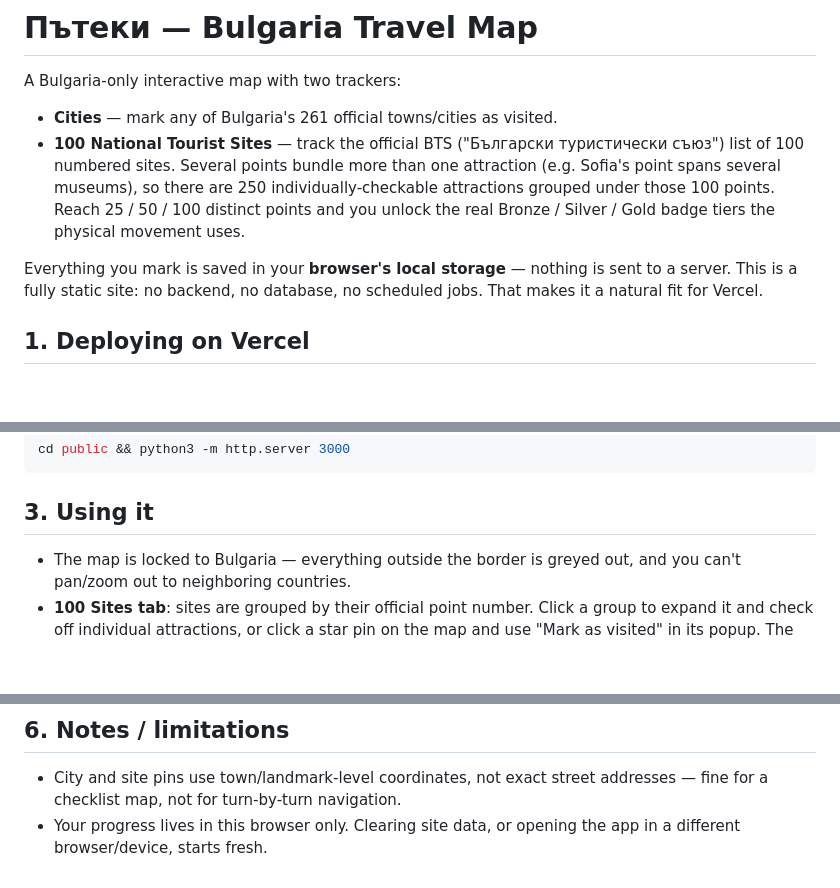
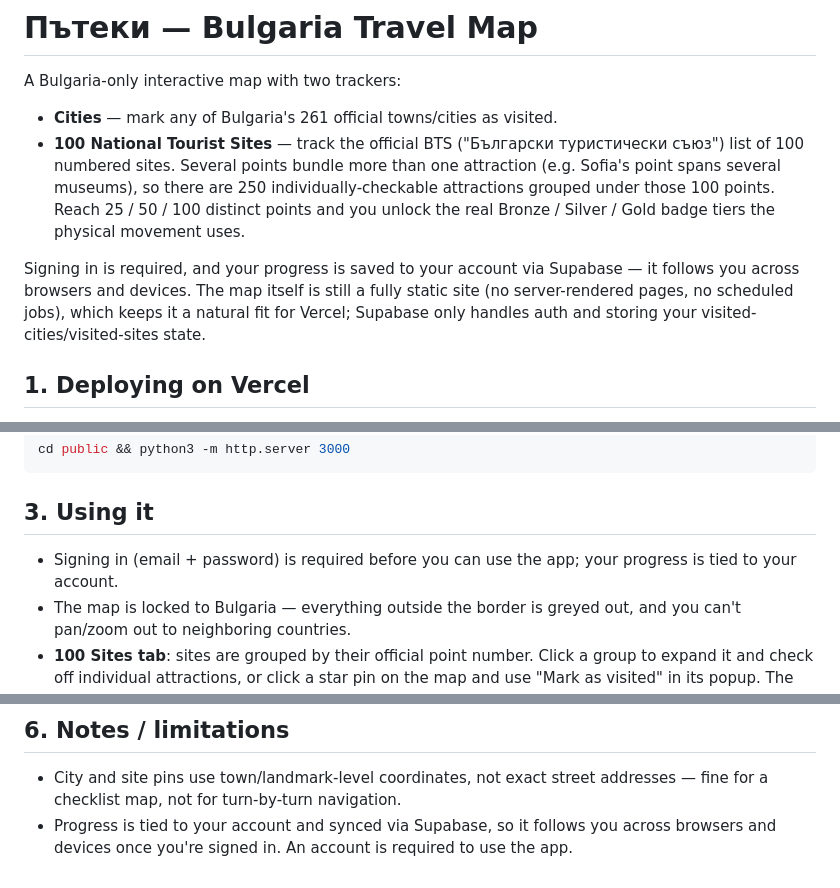
Before and after one commit to marinJelev/BulgariaMap, a Markdown page: README.md, 3 parts joined by grey strips. GitHub-like rendering; blank space fills up the shorter version.

Commit message:
Update README: progress is now account-based via Supabase, not browser-local

```diff
--- a/README.md
+++ b/README.md
@@ -10,9 +10,11 @@ A Bulgaria-only interactive map with two trackers:
   Reach 25 / 50 / 100 distinct points and you unlock the real Bronze / Silver
   / Gold badge tiers the physical movement uses.
 
-Everything you mark is saved in your **browser's local storage** — nothing
-is sent to a server. This is a fully static site: no backend, no database,
-no scheduled jobs. That makes it a natural fit for Vercel.
+Signing in is required, and your progress is saved to your account via
+Supabase — it follows you across browsers and devices. The map itself is
+still a fully static site (no server-rendered pages, no scheduled jobs),
+which keeps it a natural fit for Vercel; Supabase only handles auth and
+storing your visited-cities/visited-sites state.
 
 ## 1. Deploying on Vercel
 
@@ -37,6 +39,8 @@ cd public && python3 -m http.server 3000
 
 ## 3. Using it
 
+- Signing in (email + password) is required before you can use the app;
+  your progress is tied to your account.
 - The map is locked to Bulgaria — everything outside the border is greyed
   out, and you can't pan/zoom out to neighboring countries.
 - **100 Sites tab**: sites are grouped by their official point number. Click
@@ -105,5 +109,6 @@ convert to the same GeoJSON shape used in `public/data/`.
 
 - City and site pins use town/landmark-level coordinates, not exact street
   addresses — fine for a checklist map, not for turn-by-turn navigation.
-- Your progress lives in this browser only. Clearing site data, or opening
-  the app in a different browser/device, starts fresh.
+- Progress is tied to your account and synced via Supabase, so it follows
+  you across browsers and devices once you're signed in. An account is
+  required to use the app.
```
Also changed, not shown: other parts of README.md (+1 -1 lines).
